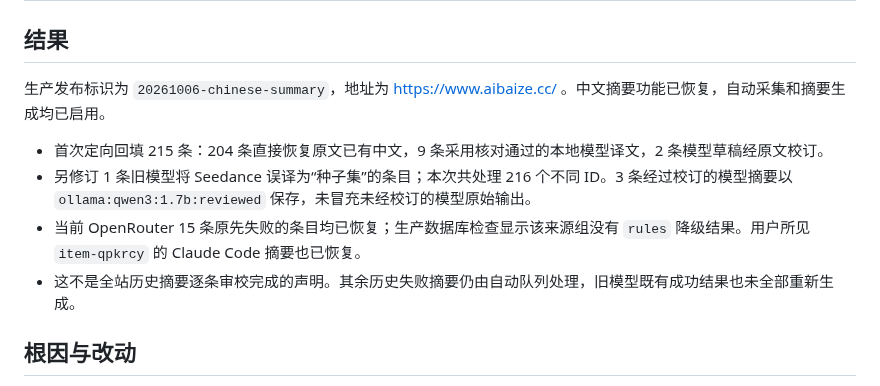
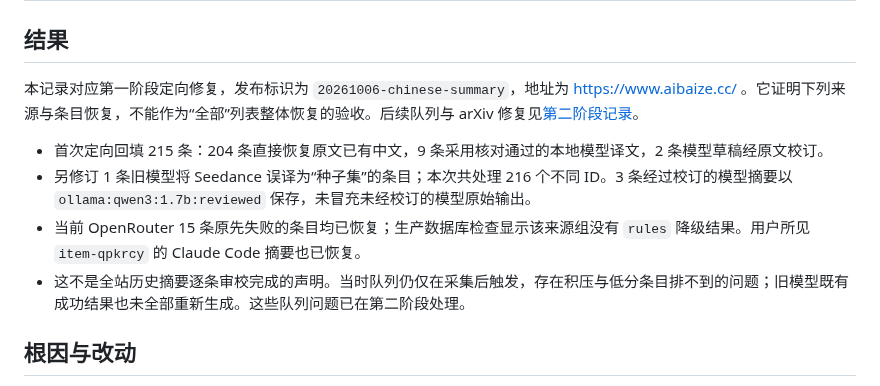
Before and after one commit to gzsunsea/AI.BAIZE, a Markdown page: docs/rebuild/2026-10-06-chinese-summary-fix.md, the part around the change. Drawn GitHub-style.

```diff
--- a/docs/rebuild/2026-10-06-chinese-summary-fix.md
+++ b/docs/rebuild/2026-10-06-chinese-summary-fix.md
@@ -2,12 +2,12 @@
 
 ## 结果
 
-生产发布标识为 `20261006-chinese-summary`，地址为 https://www.aibaize.cc/ 。中文摘要功能已恢复，自动采集和摘要生成均已启用。
+本记录对应第一阶段定向修复，发布标识为 `20261006-chinese-summary`，地址为 https://www.aibaize.cc/ 。它证明下列来源与条目恢复，不能作为“全部”列表整体恢复的验收。后续队列与 arXiv 修复见[第二阶段记录](2026-10-06-summary-queue-fix.md)。
 
 - 首次定向回填 215 条：204 条直接恢复原文已有中文，9 条采用核对通过的本地模型译文，2 条模型草稿经原文校订。
 - 另修订 1 条旧模型将 Seedance 误译为“种子集”的条目；本次共处理 216 个不同 ID。3 条经过校订的模型摘要以 `ollama:qwen3:1.7b:reviewed` 保存，未冒充未经校订的模型原始输出。
 - 当前 OpenRouter 15 条原先失败的条目均已恢复；生产数据库检查显示该来源组没有 `rules` 降级结果。用户所见 `item-qpkrcy` 的 Claude Code 摘要也已恢复。
-- 这不是全站历史摘要逐条审校完成的声明。其余历史失败摘要仍由自动队列处理，旧模型既有成功结果也未全部重新生成。
+- 这不是全站历史摘要逐条审校完成的声明。当时队列仍仅在采集后触发，存在积压与低分条目排不到的问题；旧模型既有成功结果也未全部重新生成。这些队列问题已在第二阶段处理。
 
 ## 根因与改动
 
```
Also changed, not shown: docs/rebuild/2026-10-06-summary-queue-fix.md (added, +44 -0 lines), docs/rebuild/evidence/2026-10-06-summary-all-mobile-lower.png (added), docs/rebuild/evidence/2026-10-06-summary-all-mobile.png (added), docs/rebuild/evidence/2026-10-06-summary-detail-mobile.png (added), 10 other files.
